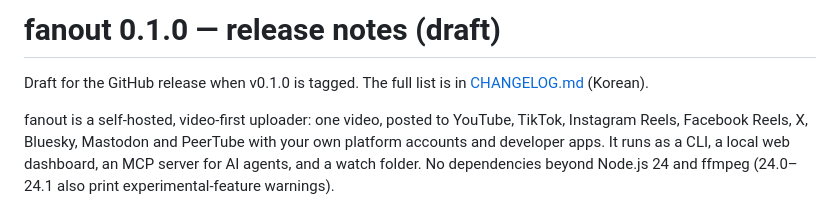
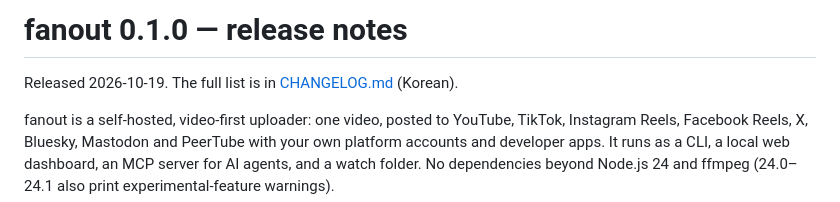
Before and after one commit to c10dev/fanout, a Markdown page: docs/release-notes-0.1.0.md, the part around the change. Drawn GitHub-style.

Commit message:
release: 0.1.0 (#222)
Changelog dated 2026-10-19; the release notes are final.

```diff
--- a/docs/release-notes-0.1.0.md
+++ b/docs/release-notes-0.1.0.md
@@ -1,6 +1,6 @@
-# fanout 0.1.0 — release notes (draft)
+# fanout 0.1.0 — release notes
 
-Draft for the GitHub release when v0.1.0 is tagged. The full list is in [CHANGELOG.md](../CHANGELOG.md) (Korean).
+Released 2026-10-19. The full list is in [CHANGELOG.md](../CHANGELOG.md) (Korean).
 
 fanout is a self-hosted, video-first uploader: one video, posted to YouTube, TikTok, Instagram Reels, Facebook Reels, X, Bluesky, Mastodon and PeerTube with your own platform accounts and developer apps. It runs as a CLI, a local web dashboard, an MCP server for AI agents, and a watch folder. No dependencies beyond Node.js 24 and ffmpeg (24.0–24.1 also print experimental-feature warnings).
 
```
Also changed, not shown: CHANGELOG.md (+1 -1 lines).
